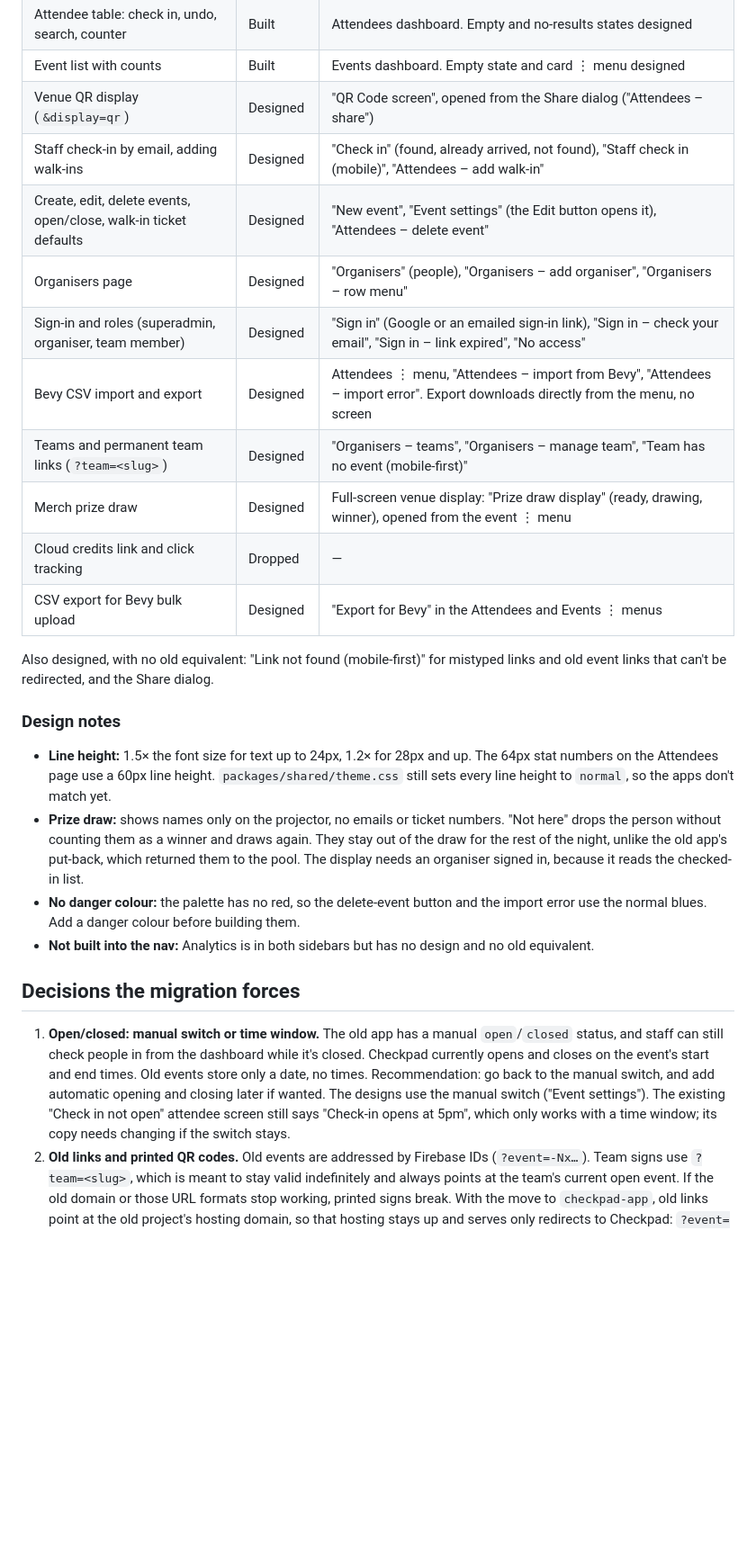
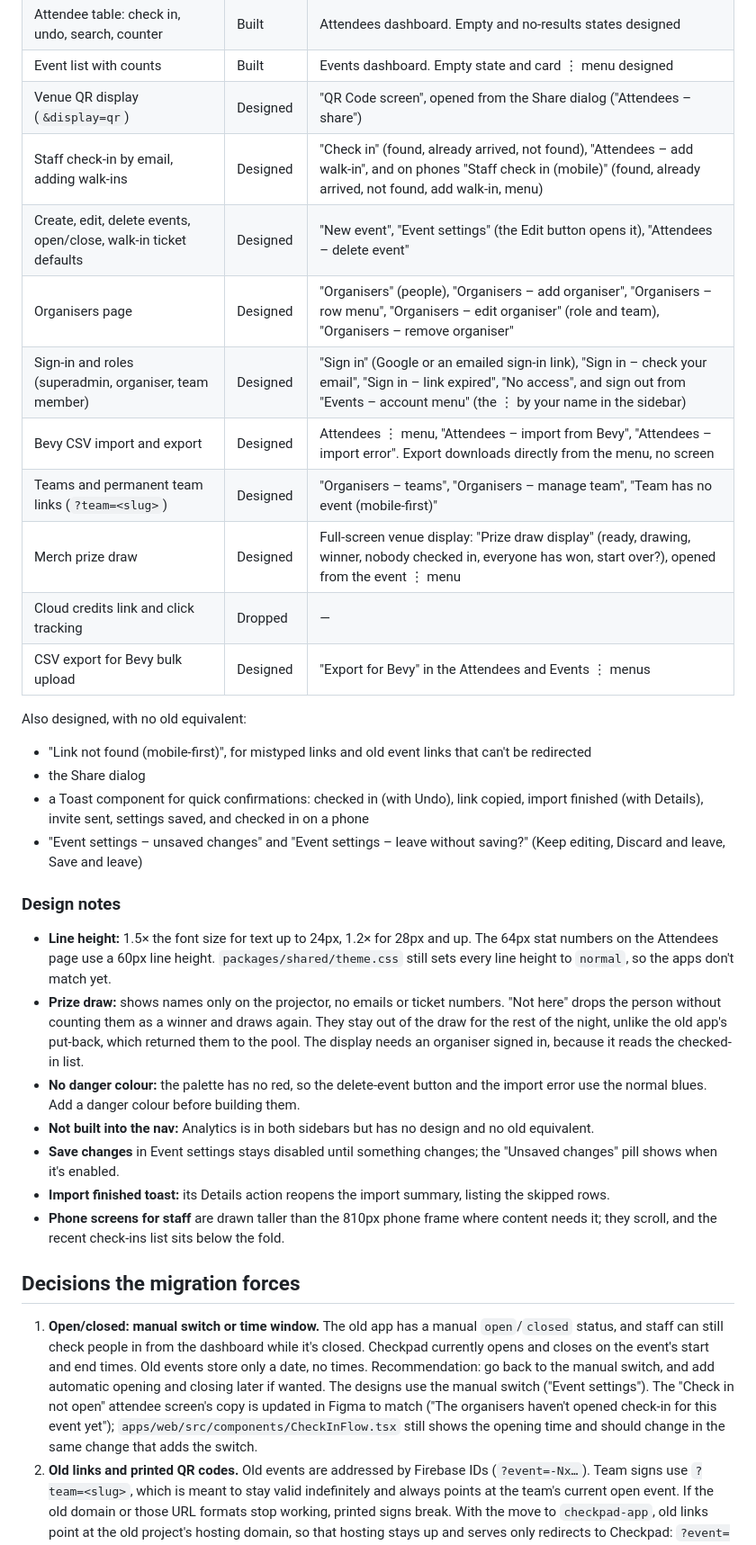
Before and after one commit to rarya618/checkpad, a Markdown page: docs/migration-plan.md, the part around the change. Shown at 90% size. Drawn GitHub-style; blank space fills up the shorter version.

Commit message:
Add follow-up screens to migration plan

```diff
--- a/docs/migration-plan.md
+++ b/docs/migration-plan.md
@@ -52,17 +52,22 @@ Of the 13 old features, two are built in Checkpad and one partly, nine are desig
 | Attendee table: check in, undo, search, counter | Built | Attendees dashboard. Empty and no-results states designed |
 | Event list with counts | Built | Events dashboard. Empty state and card ⋮ menu designed |
 | Venue QR display (`&display=qr`) | Designed | "QR Code screen", opened from the Share dialog ("Attendees – share") |
-| Staff check-in by email, adding walk-ins | Designed | "Check in" (found, already arrived, not found), "Staff check in (mobile)", "Attendees – add walk-in" |
+| Staff check-in by email, adding walk-ins | Designed | "Check in" (found, already arrived, not found), "Attendees – add walk-in", and on phones "Staff check in (mobile)" (found, already arrived, not found, add walk-in, menu) |
 | Create, edit, delete events, open/close, walk-in ticket defaults | Designed | "New event", "Event settings" (the Edit button opens it), "Attendees – delete event" |
-| Organisers page | Designed | "Organisers" (people), "Organisers – add organiser", "Organisers – row menu" |
-| Sign-in and roles (superadmin, organiser, team member) | Designed | "Sign in" (Google or an emailed sign-in link), "Sign in – check your email", "Sign in – link expired", "No access" |
+| Organisers page | Designed | "Organisers" (people), "Organisers – add organiser", "Organisers – row menu", "Organisers – edit organiser" (role and team), "Organisers – remove organiser" |
+| Sign-in and roles (superadmin, organiser, team member) | Designed | "Sign in" (Google or an emailed sign-in link), "Sign in – check your email", "Sign in – link expired", "No access", and sign out from "Events – account menu" (the ⋮ by your name in the sidebar) |
 | Bevy CSV import and export | Designed | Attendees ⋮ menu, "Attendees – import from Bevy", "Attendees – import error". Export downloads directly from the menu, no screen |
 | Teams and permanent team links (`?team=<slug>`) | Designed | "Organisers – teams", "Organisers – manage team", "Team has no event (mobile-first)" |
-| Merch prize draw | Designed | Full-screen venue display: "Prize draw display" (ready, drawing, winner), opened from the event ⋮ menu |
+| Merch prize draw | Designed | Full-screen venue display: "Prize draw display" (ready, drawing, winner, nobody checked in, everyone has won, start over?), opened from the event ⋮ menu |
 | Cloud credits link and click tracking | Dropped | — |
 | CSV export for Bevy bulk upload | Designed | "Export for Bevy" in the Attendees and Events ⋮ menus |
 
-Also designed, with no old equivalent: "Link not found (mobile-first)" for mistyped links and old event links that can't be redirected, and the Share dialog.
+Also designed, with no old equivalent:
+
+- "Link not found (mobile-first)", for mistyped links and old event links that can't be redirected
+- the Share dialog
+- a Toast component for quick confirmations: checked in (with Undo), link copied, import finished (with Details), invite sent, settings saved, and checked in on a phone
+- "Event settings – unsaved changes" and "Event settings – leave without saving?" (Keep editing, Discard and leave, Save and leave)
 
 ### Design notes
 
@@ -70,10 +75,13 @@ Also designed, with no old equivalent: "Link not found (mobile-first)" for misty
 - **Prize draw:** shows names only on the projector, no emails or ticket numbers. "Not here" drops the person without counting them as a winner and draws again. They stay out of the draw for the rest of the night, unlike the old app's put-back, which returned them to the pool. The display needs an organiser signed in, because it reads the checked-in list.
 - **No danger colour:** the palette has no red, so the delete-event button and the import error use the normal blues. Add a danger colour before building them.
 - **Not built into the nav:** Analytics is in both sidebars but has no design and no old equivalent.
+- **Save changes** in Event settings stays disabled until something changes; the "Unsaved changes" pill shows when it's enabled.
+- **Import finished toast:** its Details action reopens the import summary, listing the skipped rows.
+- **Phone screens for staff** are drawn taller than the 810px phone frame where content needs it; they scroll, and the recent check-ins list sits below the fold.
 
 ## Decisions the migration forces
 
-1. **Open/closed: manual switch or time window.** The old app has a manual `open`/`closed` status, and staff can still check people in from the dashboard while it's closed. Checkpad currently opens and closes on the event's start and end times. Old events store only a date, no times. Recommendation: go back to the manual switch, and add automatic opening and closing later if wanted. The designs use the manual switch ("Event settings"). The existing "Check in not open" attendee screen still says "Check-in opens at 5pm", which only works with a time window; its copy needs changing if the switch stays.
+1. **Open/closed: manual switch or time window.** The old app has a manual `open`/`closed` status, and staff can still check people in from the dashboard while it's closed. Checkpad currently opens and closes on the event's start and end times. Old events store only a date, no times. Recommendation: go back to the manual switch, and add automatic opening and closing later if wanted. The designs use the manual switch ("Event settings"). The "Check in not open" attendee screen's copy is updated in Figma to match ("The organisers haven't opened check-in for this event yet"); `apps/web/src/components/CheckInFlow.tsx` still shows the opening time and should change in the same change that adds the switch.
 2. **Old links and printed QR codes.** Old events are addressed by Firebase IDs (`?event=-Nx…`). Team signs use `?team=<slug>`, which is meant to stay valid indefinitely and always points at the team's current open event. If the old domain or those URL formats stop working, printed signs break. With the move to `checkpad-app`, old links point at the old project's hosting domain, so that hosting stays up and serves only redirects to Checkpad: `?event=<old id>` to the event's new slug, and `?team=<slug>` to the team's current event. That means Checkpad also needs teams and the "current event for this team" rule, plus a table of old event IDs to new slugs. The designs give teams a new permanent link, `checkpad.app/team/<slug>`, which opens the team's event that's open for check-in, or else its next upcoming one; `?team=<slug>` should redirect there.
 3. **Walk-in ticket numbers.** The old app assigns `GDGWALKIN0001`, `GDGWALKIN0002`, … with a database transaction, so two devices can't get the same number. Checkpad's mock shows "Walk-in" in the ticket column instead. Recommendation: keep the old numbering. The designs use it.
 4. **Attendee table order.** The old table lists checked-in attendees first (by check-in time), then everyone else alphabetically. Checkpad keeps registration order. Pick one.
```
